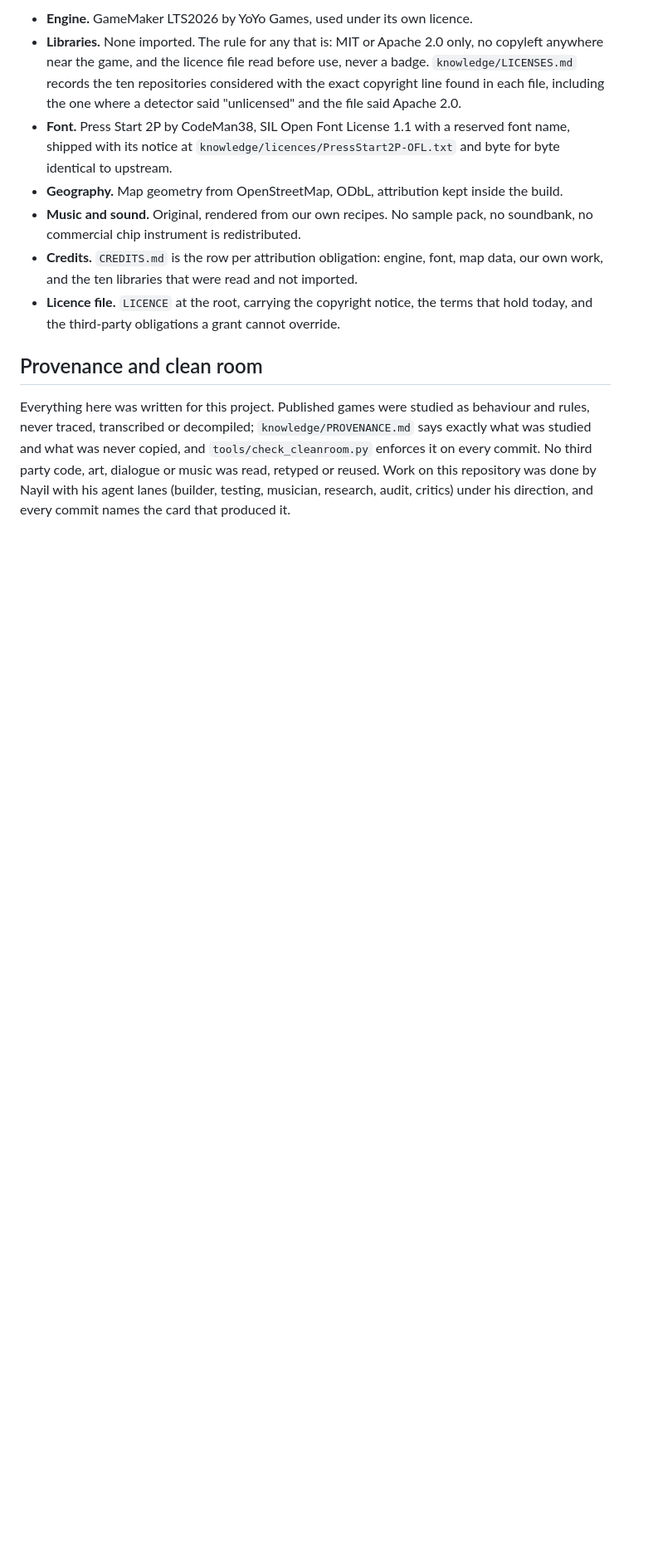
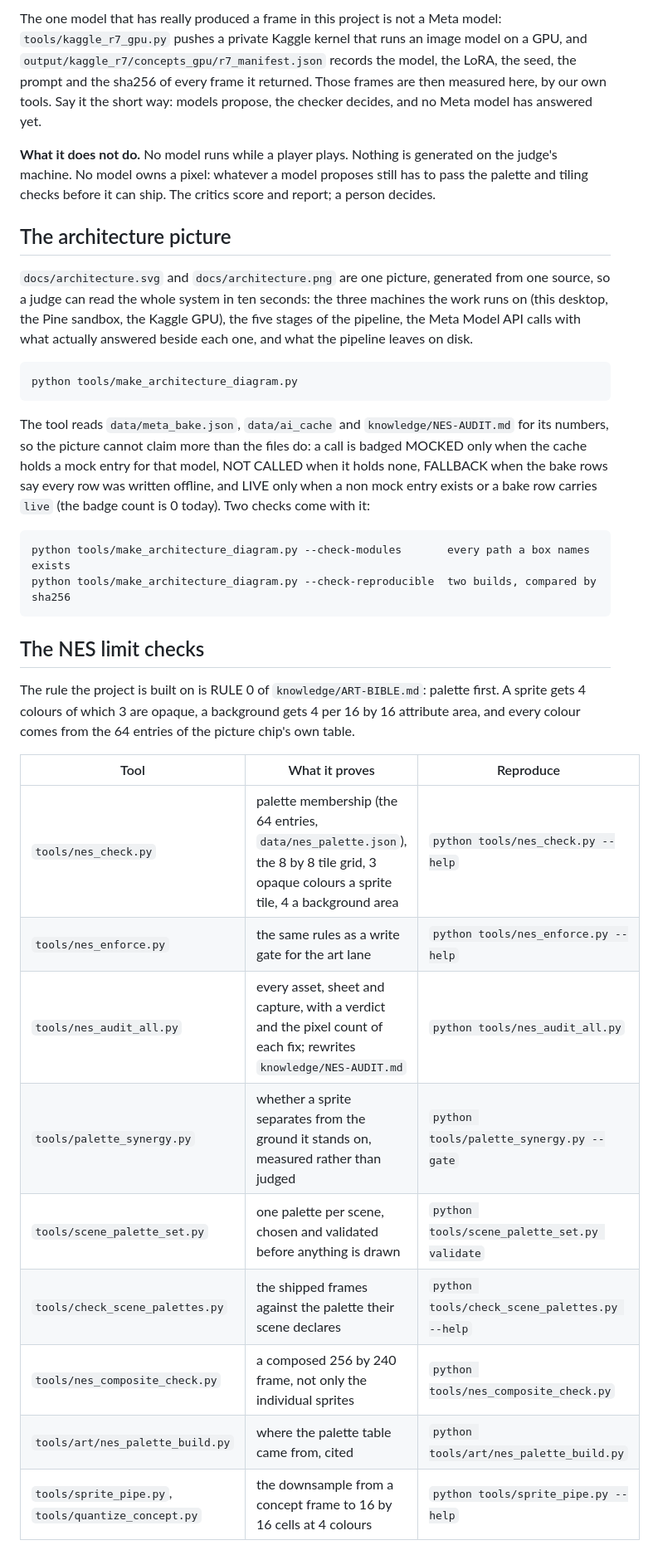
Before and after one commit to NayilRArana/primordial-paradox, a Markdown page: README.md, the part around one of its changes. Shown at 83% size. Rendered like a GitHub page; blank space fills up the shorter version.

```diff
--- a/README.md
+++ b/README.md
@@ -157,23 +137,45 @@ What does bind today, and is recorded rather than assumed:
 
-- **Engine.** GameMaker LTS2026 by YoYo Games, used under its own licence.
-- **Libraries.** None imported. The rule for any that is: MIT or Apache 2.0 only, no copyleft anywhere near the
-  game, and the licence file read before use, never a badge. `knowledge/LICENSES.md` records the ten repositories
-  considered with the exact copyright line found in each file, including the one where a detector said "unlicensed"
-  and the file said Apache 2.0.
-- **Font.** Press Start 2P by CodeMan38, SIL Open Font License 1.1 with a reserved font name, shipped with its
-  notice at `knowledge/licences/PressStart2P-OFL.txt` and byte for byte identical to upstream.
-- **Geography.** Map geometry from OpenStreetMap, ODbL, attribution kept inside the build.
-- **Music and sound.** Original, rendered from our own recipes. No sample pack, no soundbank, no commercial chip
-  instrument is redistributed.
-- **Credits.** `CREDITS.md` is the row per attribution obligation: engine, font, map data, our own work, and the ten
-  libraries that were read and not imported.
-- **Licence file.** `LICENCE` at the root, carrying the copyright notice, the terms that hold today, and the
-  third-party obligations a grant cannot override.
+The one model that has really produced a frame in this project is not a Meta model: `tools/kaggle_r7_gpu.py` pushes a
+private Kaggle kernel that runs an image model on a GPU, and `output/kaggle_r7/concepts_gpu/r7_manifest.json` records
+the model, the LoRA, the seed, the prompt and the sha256 of every frame it returned. Those frames are then measured
+here, by our own tools. Say it the short way: models propose, the checker decides, and no Meta model has answered yet.
 
-## Provenance and clean room
+**What it does not do.** No model runs while a player plays. Nothing is generated on the judge's machine. No model owns
+a pixel: whatever a model proposes still has to pass the palette and tiling checks before it can ship. The critics
+score and report; a person decides.
 
-Everything here was written for this project. Published games were studied as behaviour and rules, never traced,
-transcribed or decompiled; `knowledge/PROVENANCE.md` says exactly what was studied and what was never copied, and
-`tools/check_cleanroom.py` enforces it on every commit. No third party code, art, dialogue or music was read,
-retyped or reused. Work on this repository was done by Nayil with his agent lanes (builder, testing, musician,
-research, audit, critics) under his direction, and every commit names the card that produced it.
+## The architecture picture
+
+`docs/architecture.svg` and `docs/architecture.png` are one picture, generated from one source, so a judge can read the
+whole system in ten seconds: the three machines the work runs on (this desktop, the Pine sandbox, the Kaggle GPU), the
+five stages of the pipeline, the Meta Model API calls with what actually answered beside each one, and what the pipeline
+leaves on disk.
+
+    python tools/make_architecture_diagram.py
+
+The tool reads `data/meta_bake.json`, `data/ai_cache` and `knowledge/NES-AUDIT.md` for its numbers, so the picture
+cannot claim more than the files do: a call is badged MOCKED only when the cache holds a mock entry for that model,
+NOT CALLED when it holds none, FALLBACK when the bake rows say every row was written offline, and LIVE only when a
+non mock entry exists or a bake row carries `live` (the badge count is 0 today). Two checks come with it:
+
+    python tools/make_architecture_diagram.py --check-modules       every path a box names exists
+    python tools/make_architecture_diagram.py --check-reproducible  two builds, compared by sha256
+
+## The NES limit checks
+
+The rule the project is built on is RULE 0 of `knowledge/ART-BIBLE.md`: palette first. A sprite gets 4 colours of which
+3 are opaque, a background gets 4 per 16 by 16 attribute area, and every colour comes from the 64 entries of the picture
+chip's own table.
+
+| Tool | What it proves | Reproduce |
+| --- | --- | --- |
+| `tools/nes_check.py` | palette membership (the 64 entries, `data/nes_palette.json`), the 8 by 8 tile grid, 3 opaque colours a sprite tile, 4 a background area | `python tools/nes_check.py --help` |
+| `tools/nes_enforce.py` | the same rules as a write gate for the art lane | `python tools/nes_enforce.py --help` |
+| `tools/nes_audit_all.py` | every asset, sheet and capture, with a verdict and the pixel count of each fix; rewrites `knowledge/NES-AUDIT.md` | `python tools/nes_audit_all.py` |
+| `tools/palette_synergy.py` | whether a sprite separates from the ground it stands on, measured rather than judged | `python tools/palette_synergy.py --gate` |
+| `tools/scene_palette_set.py` | one palette per scene, chosen and validated before anything is drawn | `python tools/scene_palette_set.py validate` |
+| `tools/check_scene_palettes.py` | the shipped frames against the palette their scene declares | `python tools/check_scene_palettes.py --help` |
+| `tools/nes_composite_check.py` | a composed 256 by 240 frame, not only the individual sprites | `python tools/nes_composite_check.py` |
+| `tools/art/nes_palette_build.py` | where the palette table came from, cited | `python tools/art/nes_palette_build.py` |
+| `tools/sprite_pipe.py`, `tools/quantize_concept.py` | the downsample from a concept frame to 16 by 16 cells at 4 colours | `python tools/sprite_pipe.py --help` |
+
```
Also changed, not shown: other parts of README.md (+143 -128 lines), BUILT-WITH-AGENTS.md (added, +33 -0 lines), HACKATHON.md (added, +24 -0 lines).
